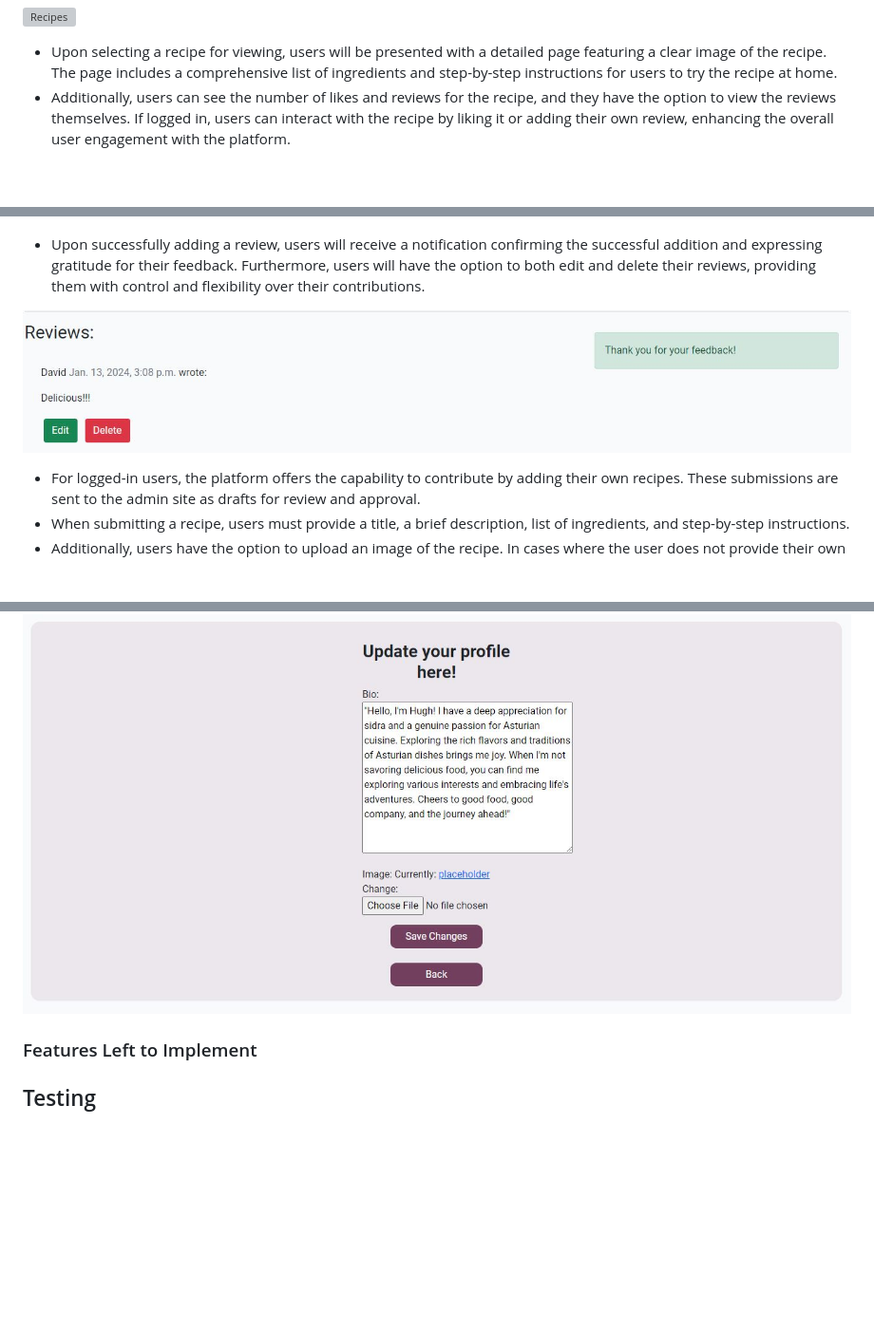
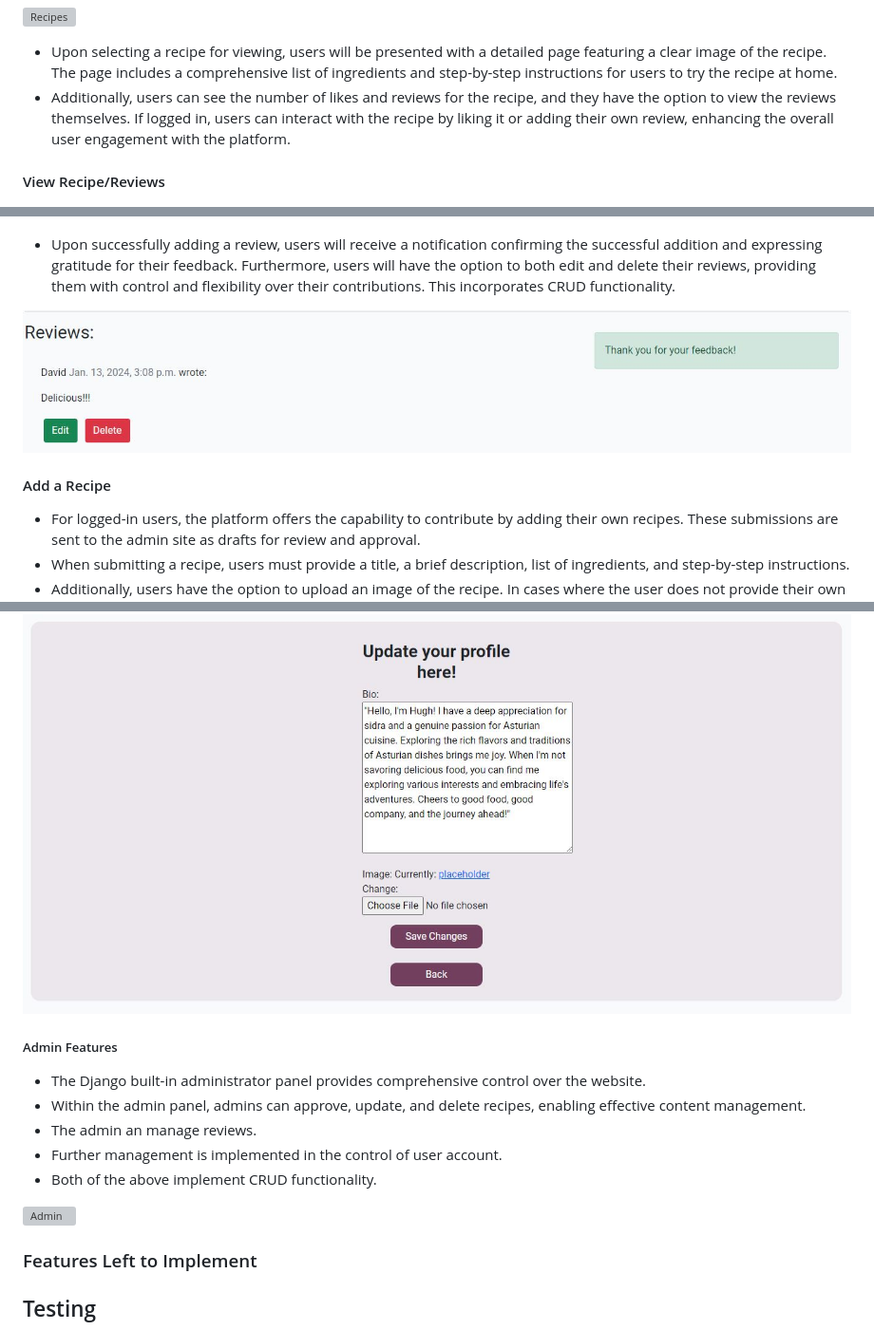
Before and after one commit to Hugh1996/sabor-asturiano-pp4, a Markdown page: README.md, 3 parts joined by grey strips. Shown at 95% size. Drawn GitHub-style; blank space fills up the shorter version; grey boxes are pictures that could not be loaded.

Commit message:
docs: admin features

```diff
--- a/README.md
+++ b/README.md
@@ -264,13 +264,17 @@ Roboto is the primary font for the site, providing versatility and modernity wit
 - Upon selecting a recipe for viewing, users will be presented with a detailed page featuring a clear image of the recipe. The page includes a comprehensive list of ingredients and step-by-step instructions for users to try the recipe at home.
 - Additionally, users can see the number of likes and reviews for the recipe, and they have the option to view the reviews themselves. If logged in, users can interact with the recipe by liking it or adding their own review, enhancing the overall user engagement with the platform.
 
+#### View Recipe/Reviews
+
 ![RecipeDetail](/static/images/readme/recipedetail.jpg)
 ![RecipeDetail2](/static/images/readme/recipedetail2.jpg)
 ![Reviews](/static/images/readme/review.jpg)
 
-- Upon successfully adding a review, users will receive a notification confirming the successful addition and expressing gratitude for their feedback. Furthermore, users will have the option to both edit and delete their reviews, providing them with control and flexibility over their contributions.
+- Upon successfully adding a review, users will receive a notification confirming the successful addition and expressing gratitude for their feedback. Furthermore, users will have the option to both edit and delete their reviews, providing them with control and flexibility over their contributions. This incorporates CRUD functionality.
 
 ![Reviews](/static/images/readme/reviewfeedback.jpg)
+
+#### Add a Recipe
 
 - For logged-in users, the platform offers the capability to contribute by adding their own recipes. These submissions are sent to the admin site as drafts for review and approval.
 - When submitting a recipe, users must provide a title, a brief description, list of ingredients, and step-by-step instructions.
@@ -291,6 +297,16 @@ Roboto is the primary font for the site, providing versatility and modernity wit
 - Alternatively, they can choose to delete their profile details. Upon deletion, the profile will be wiped clean, leaving only the username intact. This empowers users to manage and customize their profile information according to their preferences.
 
 ![Edit Profile](/static/images/readme/editprofile.jpg)
+
+##### Admin Features
+
+- The Django built-in administrator panel provides comprehensive control over the website.
+- Within the admin panel, admins can approve, update, and delete recipes, enabling effective content management.
+- The admin an manage reviews.
+- Further management is implemented in the control of user account.
+- Both of the above implement CRUD functionality.
+
+![Admin](/static/images/readme/admin.jpg)
 
 ### Features Left to Implement
 
```
Also changed, not shown: other parts of README.md (+2 -0 lines).
